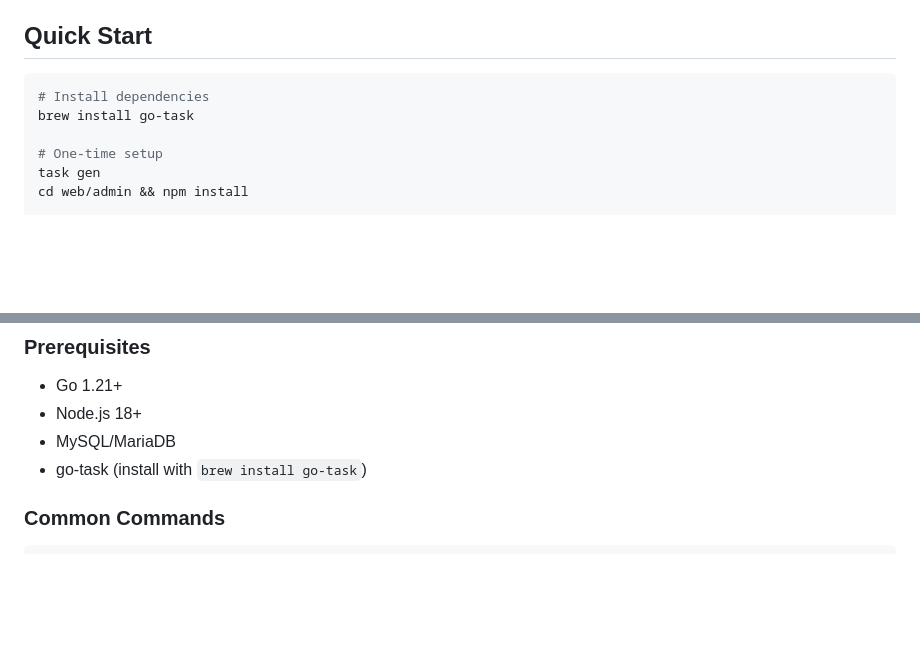
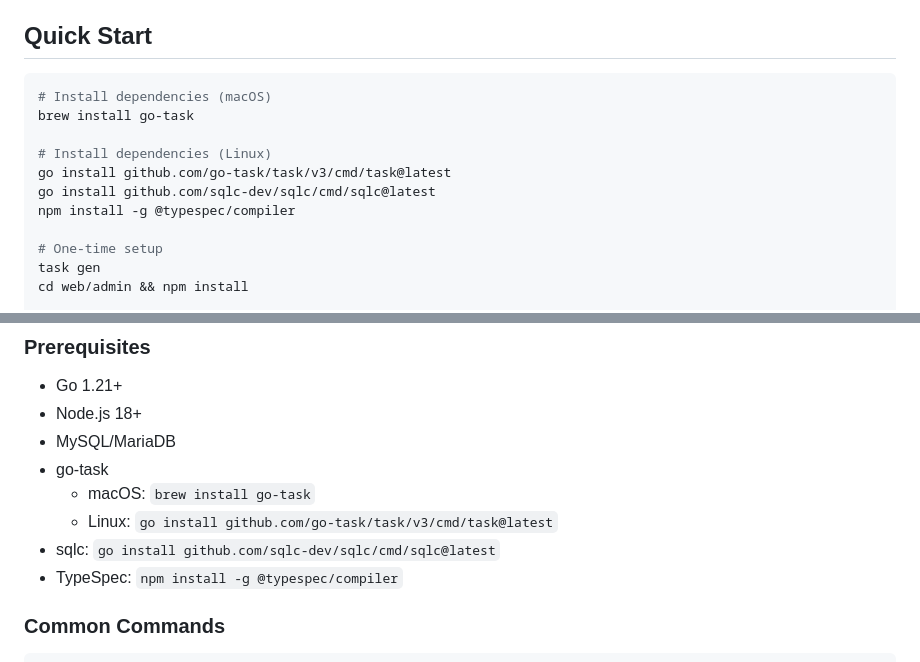
Before and after one commit to tokuhirom/blog4, a Markdown page: README.md, 2 parts joined by grey strips. Rendered like a GitHub page; blank space fills up the shorter version.

Commit message:
docs: update development setup instructions for Linux
Added installation instructions for Linux systems:
- go-task via go install
- sqlc via go install
- TypeSpec via npm

🤖 Generated with [Claude Code](https://claude.ai/code)

Co-Authored-By: Claude <noreply@anthropic.com>

````diff
--- a/README.md
+++ b/README.md
@@ -5,8 +5,13 @@ tokuhirom の個人的なブログサービスです｡
 ## Quick Start
 
 ```bash
-# Install dependencies
+# Install dependencies (macOS)
 brew install go-task
+
+# Install dependencies (Linux)
+go install github.com/go-task/task/v3/cmd/task@latest
+go install github.com/sqlc-dev/sqlc/cmd/sqlc@latest
+npm install -g @typespec/compiler
 
 # One-time setup
 task gen
@@ -22,7 +27,11 @@ task dev
 - Go 1.21+
 - Node.js 18+
 - MySQL/MariaDB
-- go-task (install with `brew install go-task`)
+- go-task
+  - macOS: `brew install go-task`
+  - Linux: `go install github.com/go-task/task/v3/cmd/task@latest`
+- sqlc: `go install github.com/sqlc-dev/sqlc/cmd/sqlc@latest`
+- TypeSpec: `npm install -g @typespec/compiler`
 
 ### Common Commands
 
````
